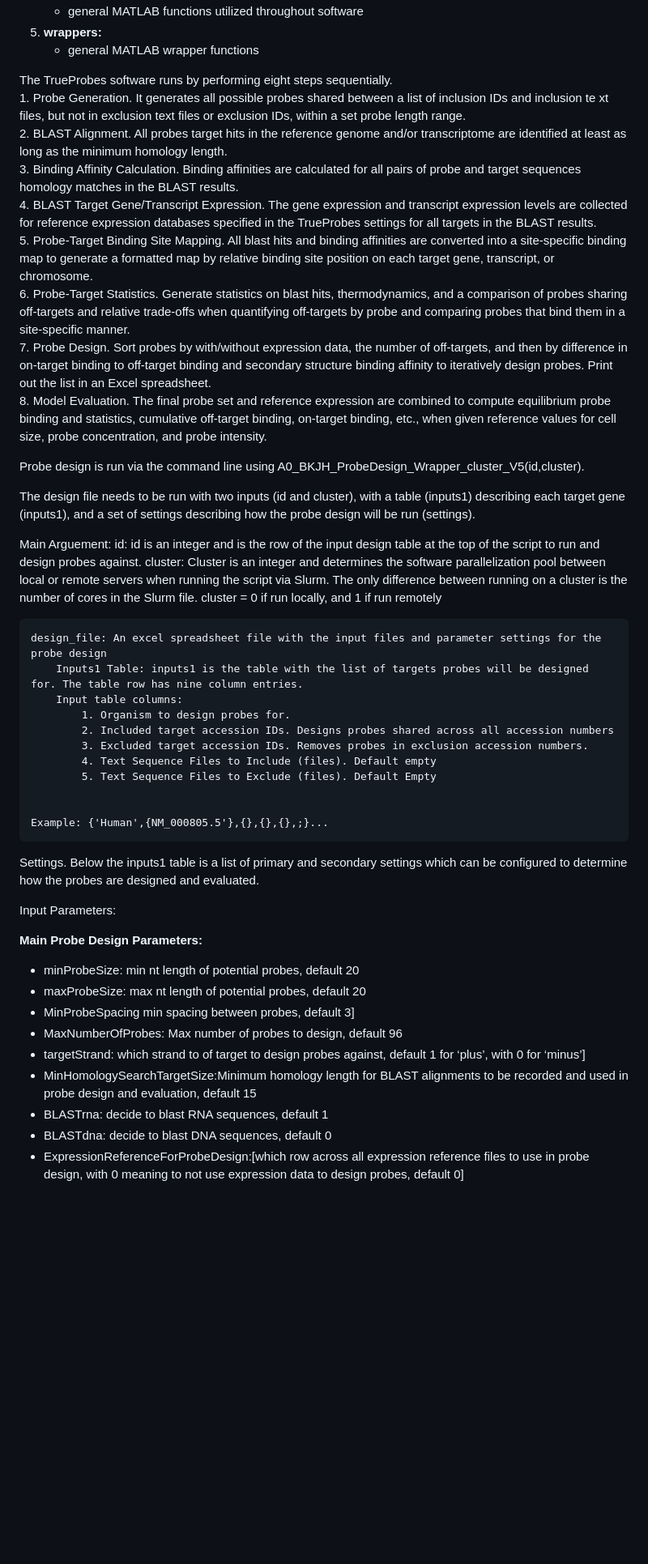
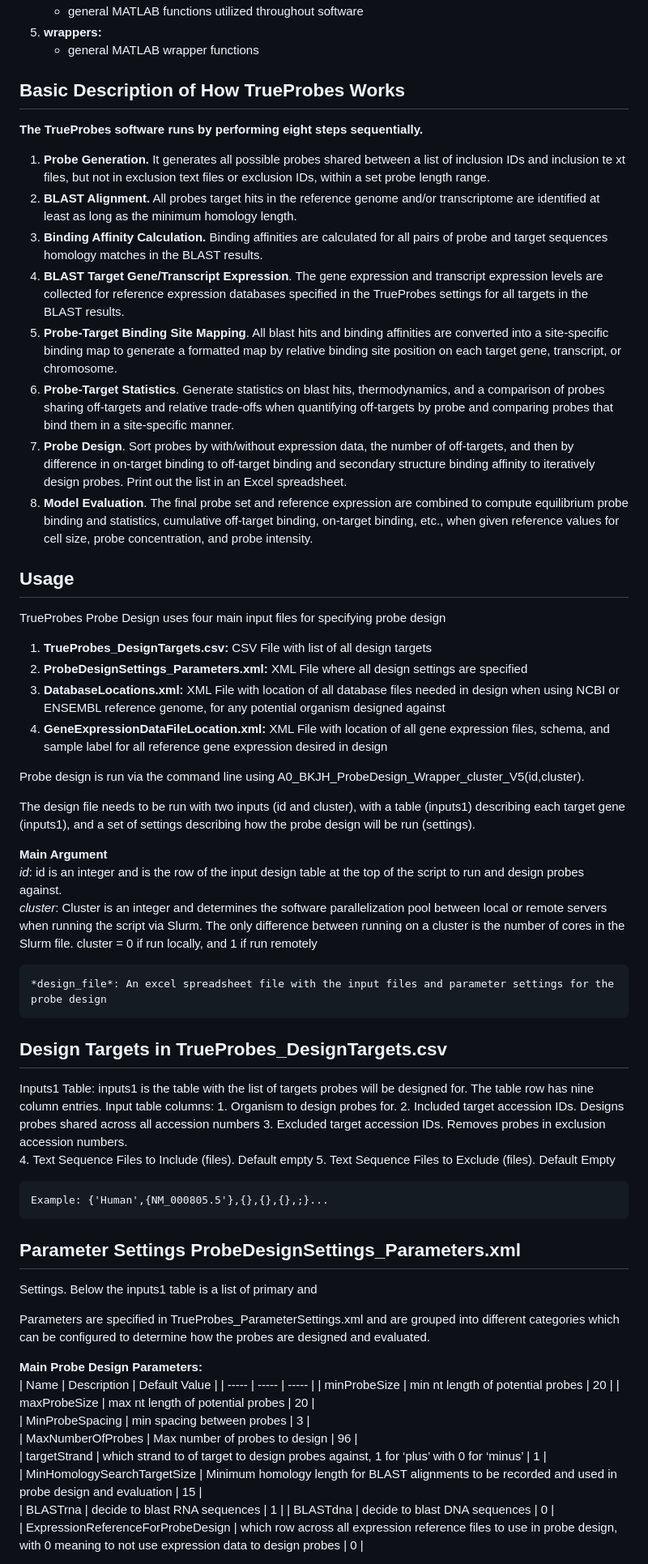
Before and after one commit to neuertlab/TrueProbes, a Markdown page: README.md, the part around the change printed below. Shown: that part at 81% size. Drawn GitHub-style; blank space fills up the shorter version.

```diff
--- a/README.md
+++ b/README.md
@@ -41,28 +46,40 @@ Directory: `src` contains the following:
 5. **wrappers:**
    - general MATLAB wrapper functions
 
-The TrueProbes software runs by performing eight steps sequentially.
-	1. Probe Generation. It generates all possible probes shared between a list of inclusion IDs and inclusion te xt files, but not in exclusion text files or exclusion IDs, within a set probe length range.
-	2. BLAST Alignment. All probes target hits in the reference genome and/or transcriptome are identified at least as long as the minimum homology length.
-	3. Binding Affinity Calculation. Binding affinities are calculated for all pairs of probe and target sequences homology matches in the BLAST results.
-	4. BLAST Target Gene/Transcript Expression. The gene expression and transcript expression levels are collected for reference expression databases specified in the TrueProbes settings for all targets in the BLAST results.
-	5. Probe-Target Binding Site Mapping. All blast hits and binding affinities are converted into a site-specific binding map to generate a formatted map by relative binding site position on each target gene, transcript, or chromosome.
-	6. Probe-Target Statistics. Generate statistics on blast hits, thermodynamics, and a comparison of probes sharing off-targets and relative trade-offs when quantifying off-targets by probe and comparing probes that bind them in a site-specific manner.
-	7. Probe Design. Sort probes by with/without expression data, the number of off-targets, and then by difference in on-target binding to off-target binding and secondary structure binding affinity to iteratively design probes. Print out the list in an Excel spreadsheet.
-	8. Model Evaluation. The final probe set and reference expression are combined to compute equilibrium probe binding and statistics, cumulative off-target binding, on-target binding, etc., when given reference values for cell size, probe concentration, and probe intensity.
+## Basic Description of How TrueProbes Works
+**The TrueProbes software runs by performing eight steps sequentially.**
+1. **Probe Generation.** It generates all possible probes shared between a list of inclusion IDs and inclusion te xt files, but not in exclusion text files or exclusion IDs, within a set probe length range.
+2. **BLAST Alignment.** All probes target hits in the reference genome and/or transcriptome are identified at least as long as the minimum homology length.
+3. **Binding Affinity Calculation.** Binding affinities are calculated for all pairs of probe and target sequences homology matches in the BLAST results.
+4. **BLAST Target Gene/Transcript Expression**. The gene expression and transcript expression levels are collected for reference expression databases specified in the TrueProbes settings for all targets in the BLAST results.
+5. **Probe-Target Binding Site Mapping**. All blast hits and binding affinities are converted into a site-specific binding map to generate a formatted map by relative binding site position on each target gene, transcript, or chromosome.
+6. **Probe-Target Statistics**. Generate statistics on blast hits, thermodynamics, and a comparison of probes sharing off-targets and relative trade-offs when quantifying off-targets by probe and comparing probes that bind them in a site-specific manner.
+7. **Probe Design**. Sort probes by with/without expression data, the number of off-targets, and then by difference in on-target binding to off-target binding and secondary structure binding affinity to iteratively design probes. Print out the list in an Excel spreadsheet.
+8. **Model Evaluation**. The final probe set and reference expression are combined to compute equilibrium probe binding and statistics, cumulative off-target binding, on-target binding, etc., when given reference values for cell size, probe concentration, and probe intensity.
+
+## Usage
+
+TrueProbes Probe Design uses four main input files for specifying probe design
+1. **TrueProbes_DesignTargets.csv:** CSV File with list of all design targets
+2. **ProbeDesignSettings_Parameters.xml:** XML File where all design settings are specified
+3. **DatabaseLocations.xml:** XML File with location of all database files needed in design when using NCBI or ENSEMBL reference genome, for any potential organism designed against
+4. **GeneExpressionDataFileLocation.xml:** XML File with location of all gene expression files, schema, and sample label for all reference gene expression desired in design
 
 Probe design is run via the command line using A0_BKJH_ProbeDesign_Wrapper_cluster_V5(id,cluster).
 
 The design file needs to be run with two inputs (id and cluster), with a table (inputs1) describing each target gene (inputs1),
 and a set of settings describing how the probe design will be run (settings).
 
-Main Arguement:
-	id: id is an integer and is the row of the input design table at the top of the script to run and design probes against.
-	cluster: Cluster is an integer and determines the software parallelization pool between local or remote servers when running the script via Slurm.
+**Main Argument**
+	*id*: id is an integer and is the row of the input design table at the top of the script to run and design probes against.
+	*cluster*: Cluster is an integer and determines the software parallelization pool between local or remote servers when running the script via Slurm.
 		The only difference between running on a cluster is the number of cores in the Slurm file. cluster = 0 if run locally, and 1 if run remotely
 
-	design_file: An excel spreadsheet file with the input files and parameter settings for the probe design
-		Inputs1 Table: inputs1 is the table with the list of targets probes will be designed for. The table row has nine column entries.
+	*design_file*: An excel spreadsheet file with the input files and parameter settings for the probe design
+
+ ## Design Targets in TrueProbes_DesignTargets.csv
+
+ Inputs1 Table: inputs1 is the table with the list of targets probes will be designed for. The table row has nine column entries.
 		Input table columns:
 			1. Organism to design probes for.
 			2. Included target accession IDs. Designs probes shared across all accession numbers
@@ -73,19 +90,23 @@ Main Arguement:
 
 	Example: {'Human',{NM_000805.5'},{},{},{},;}...
 
+## Parameter Settings ProbeDesignSettings_Parameters.xml
+
 Settings.
-	Below the inputs1 table is a list of primary and secondary settings which can be configured to determine how the probes are designed and evaluated.
+	Below the inputs1 table is a list of primary and
 
-Input Parameters:
+Parameters are specified in TrueProbes_ParameterSettings.xml and are grouped into different categories which can be configured to determine how the probes are designed and evaluated.
 
 **Main Probe Design Parameters:**
-- minProbeSize: min nt length of potential probes, default 20
-- maxProbeSize: max nt length of potential probes, default 20
-- MinProbeSpacing min spacing between probes, default 3]
-- MaxNumberOfProbes: Max number of probes to design, default 96
-- targetStrand: which strand to of target to design probes against, default 1 for ‘plus’, with 0 for ‘minus’]
-- MinHomologySearchTargetSize:Minimum homology length for BLAST alignments to be recorded and used in probe design and evaluation, default 15
-- BLASTrna: decide to blast RNA sequences, default 1
-- BLASTdna: decide to blast DNA sequences, default 0
-- ExpressionReferenceForProbeDesign:[which row across all expression reference files to use in probe design, with 0 meaning to not use expression data to design probes, default 0]
+| Name  | Description | Default Value |
+| ----- | ----- | ----- |
+| minProbeSize | min nt length of potential probes | 20 |
+| maxProbeSize | max nt length of potential probes | 20 |
+| MinProbeSpacing | min spacing between probes | 3 |
+| MaxNumberOfProbes | Max number of probes to design | 96 |
+| targetStrand | which strand to of target to design probes against, 1 for ‘plus’ with 0 for ‘minus’ | 1 |
+| MinHomologySearchTargetSize | Minimum homology length for BLAST alignments to be recorded and used in probe design and evaluation | 15 |
+| BLASTrna | decide to blast RNA sequences | 1 |
+| BLASTdna | decide to blast DNA sequences | 0 |
+| ExpressionReferenceForProbeDesign | which row across all expression reference files to use in probe design, with 0 meaning to not use expression data to design probes | 0 |
 
```
Also changed, not shown: other parts of README.md (+170 -85 lines).
